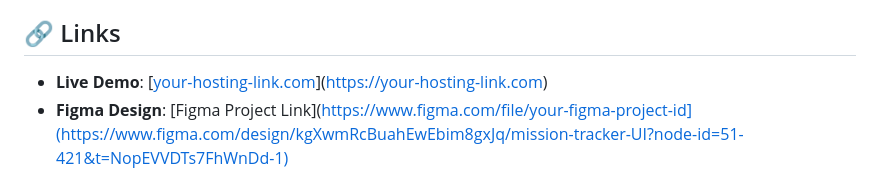
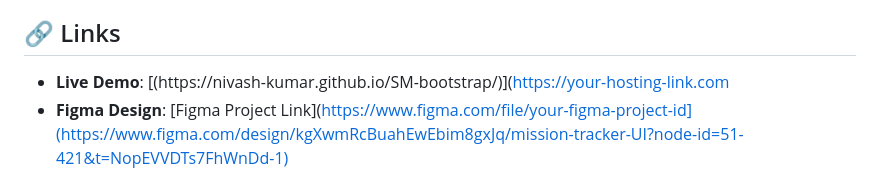
Before and after one commit to nivash-kumar/SM-bootstrap, a Markdown page: README.md, the part around the change. GitHub-like rendering.

```diff
--- a/README.md
+++ b/README.md
@@ -13,7 +13,7 @@ A simple, interactive web application to browse space missions from different ag
 
 ## 🔗 Links
 
-* **Live Demo**: [[your-hosting-link.com](https://nivash-kumar.github.io/SM-bootstrap/)]([https://your-hosting-link.com](https://nivash-kumar.github.io/SM-bootstrap/))
+* **Live Demo**: [(https://nivash-kumar.github.io/SM-bootstrap/)]([https://your-hosting-link.com](https://nivash-kumar.github.io/SM-bootstrap/])
 * **Figma Design**: [Figma Project Link](https://www.figma.com/file/your-figma-project-id](https://www.figma.com/design/kgXwmRcBuahEwEbim8gxJq/mission-tracker-UI?node-id=51-421&t=NopEVVDTs7FhWnDd-1)
 
 ## 🛠️ Tech Stack
```
